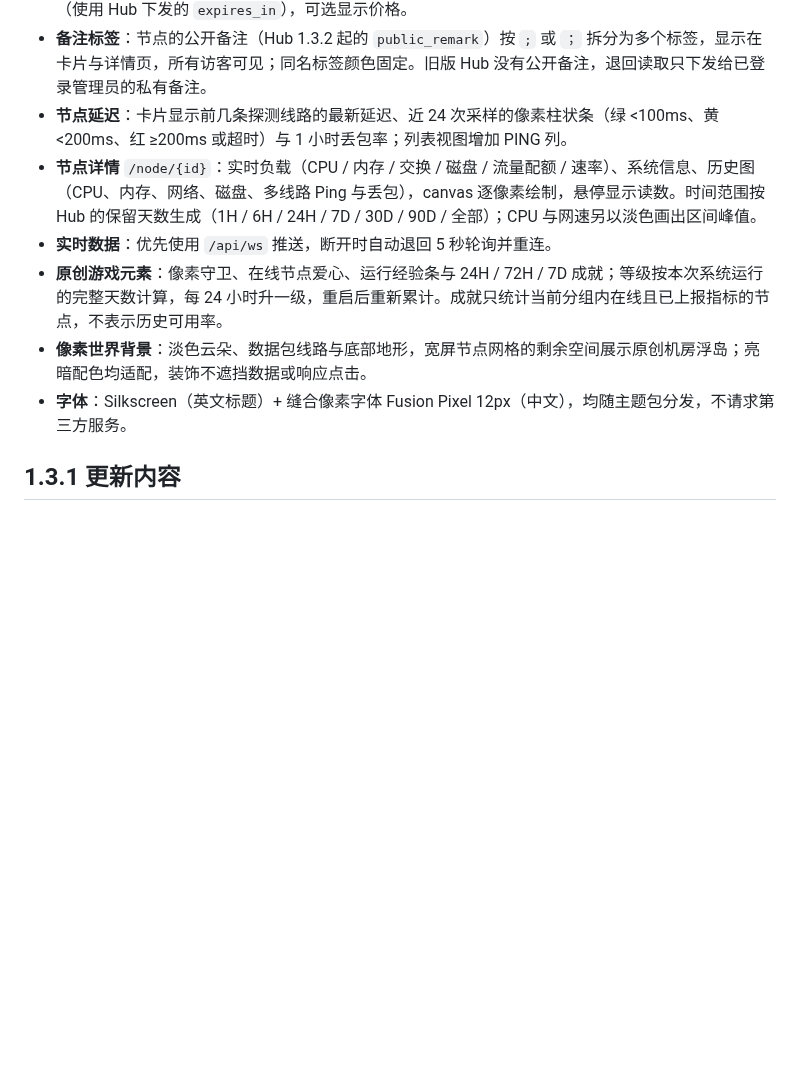
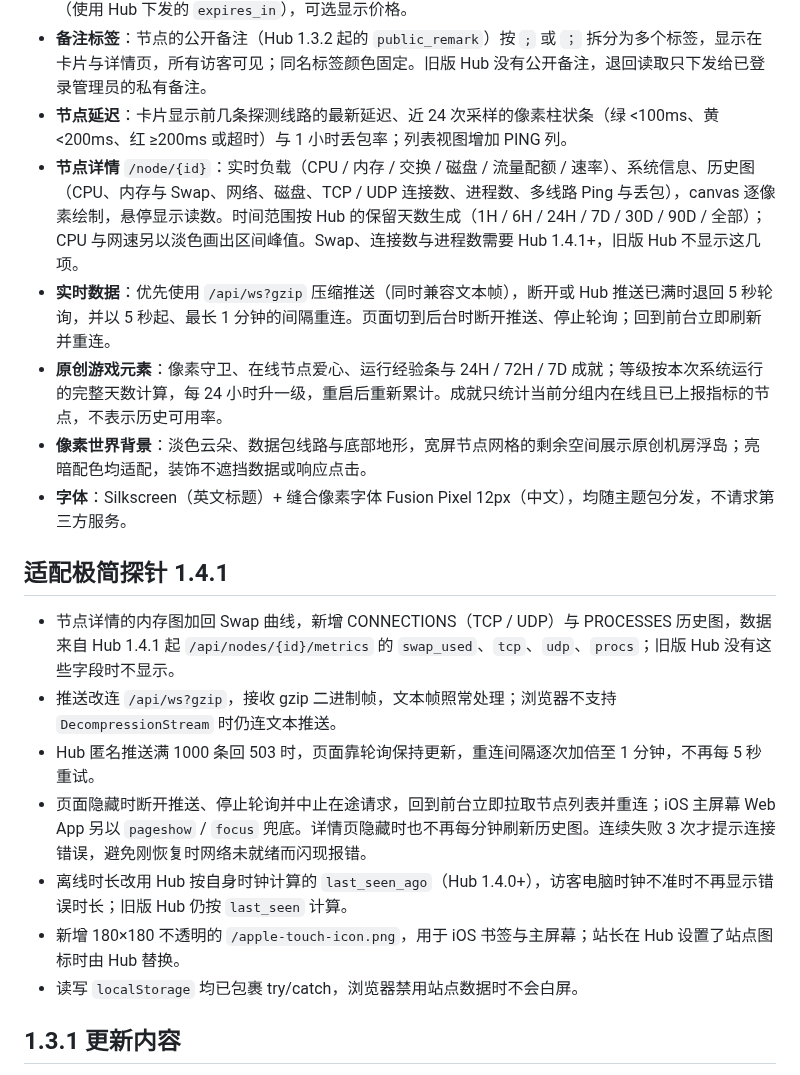
Before and after one commit to Gongsc/Theme-Pixel, a Markdown page: README.md, the part around the change. GitHub-like rendering; blank space fills up the shorter version.

```diff
--- a/README.md
+++ b/README.md
@@ -12,11 +12,21 @@
 - **节点卡片**：右上角像素国旗；CPU / 内存 / 磁盘 / 流量配额方块条、实时上下行、在线时长、到期天数（使用 Hub 下发的 `expires_in`），可选显示价格。
 - **备注标签**：节点的公开备注（Hub 1.3.2 起的 `public_remark`）按 `;` 或 `；` 拆分为多个标签，显示在卡片与详情页，所有访客可见；同名标签颜色固定。旧版 Hub 没有公开备注，退回读取只下发给已登录管理员的私有备注。
 - **节点延迟**：卡片显示前几条探测线路的最新延迟、近 24 次采样的像素柱状条（绿 <100ms、黄 <200ms、红 ≥200ms 或超时）与 1 小时丢包率；列表视图增加 PING 列。
-- **节点详情** `/node/{id}`：实时负载（CPU / 内存 / 交换 / 磁盘 / 流量配额 / 速率）、系统信息、历史图（CPU、内存、网络、磁盘、多线路 Ping 与丢包），canvas 逐像素绘制，悬停显示读数。时间范围按 Hub 的保留天数生成（1H / 6H / 24H / 7D / 30D / 90D / 全部）；CPU 与网速另以淡色画出区间峰值。
-- **实时数据**：优先使用 `/api/ws` 推送，断开时自动退回 5 秒轮询并重连。
+- **节点详情** `/node/{id}`：实时负载（CPU / 内存 / 交换 / 磁盘 / 流量配额 / 速率）、系统信息、历史图（CPU、内存与 Swap、网络、磁盘、TCP / UDP 连接数、进程数、多线路 Ping 与丢包），canvas 逐像素绘制，悬停显示读数。时间范围按 Hub 的保留天数生成（1H / 6H / 24H / 7D / 30D / 90D / 全部）；CPU 与网速另以淡色画出区间峰值。Swap、连接数与进程数需要 Hub 1.4.1+，旧版 Hub 不显示这几项。
+- **实时数据**：优先使用 `/api/ws?gzip` 压缩推送（同时兼容文本帧），断开或 Hub 推送已满时退回 5 秒轮询，并以 5 秒起、最长 1 分钟的间隔重连。页面切到后台时断开推送、停止轮询；回到前台立即刷新并重连。
 - **原创游戏元素**：像素守卫、在线节点爱心、运行经验条与 24H / 72H / 7D 成就；等级按本次系统运行的完整天数计算，每 24 小时升一级，重启后重新累计。成就只统计当前分组内在线且已上报指标的节点，不表示历史可用率。
 - **像素世界背景**：淡色云朵、数据包线路与底部地形，宽屏节点网格的剩余空间展示原创机房浮岛；亮暗配色均适配，装饰不遮挡数据或响应点击。
 - **字体**：Silkscreen（英文标题）+ 缝合像素字体 Fusion Pixel 12px（中文），均随主题包分发，不请求第三方服务。
+
+## 适配极简探针 1.4.1
+
+- 节点详情的内存图加回 Swap 曲线，新增 CONNECTIONS（TCP / UDP）与 PROCESSES 历史图，数据来自 Hub 1.4.1 起 `/api/nodes/{id}/metrics` 的 `swap_used`、`tcp`、`udp`、`procs`；旧版 Hub 没有这些字段时不显示。
+- 推送改连 `/api/ws?gzip`，接收 gzip 二进制帧，文本帧照常处理；浏览器不支持 `DecompressionStream` 时仍连文本推送。
+- Hub 匿名推送满 1000 条回 503 时，页面靠轮询保持更新，重连间隔逐次加倍至 1 分钟，不再每 5 秒重试。
+- 页面隐藏时断开推送、停止轮询并中止在途请求，回到前台立即拉取节点列表并重连；iOS 主屏幕 Web App 另以 `pageshow` / `focus` 兜底。详情页隐藏时也不再每分钟刷新历史图。连续失败 3 次才提示连接错误，避免刚恢复时网络未就绪而闪现报错。
+- 离线时长改用 Hub 按自身时钟计算的 `last_seen_ago`（Hub 1.4.0+），访客电脑时钟不准时不再显示错误时长；旧版 Hub 仍按 `last_seen` 计算。
+- 新增 180×180 不透明的 `/apple-touch-icon.png`，用于 iOS 书签与主屏幕；站长在 Hub 设置了站点图标时由 Hub 替换。
+- 读写 `localStorage` 均已包裹 try/catch，浏览器禁用站点数据时不会白屏。
 
 ## 1.3.1 更新内容
 
```
Also changed, not shown: public/apple-touch-icon.png (added), 11 other files.
